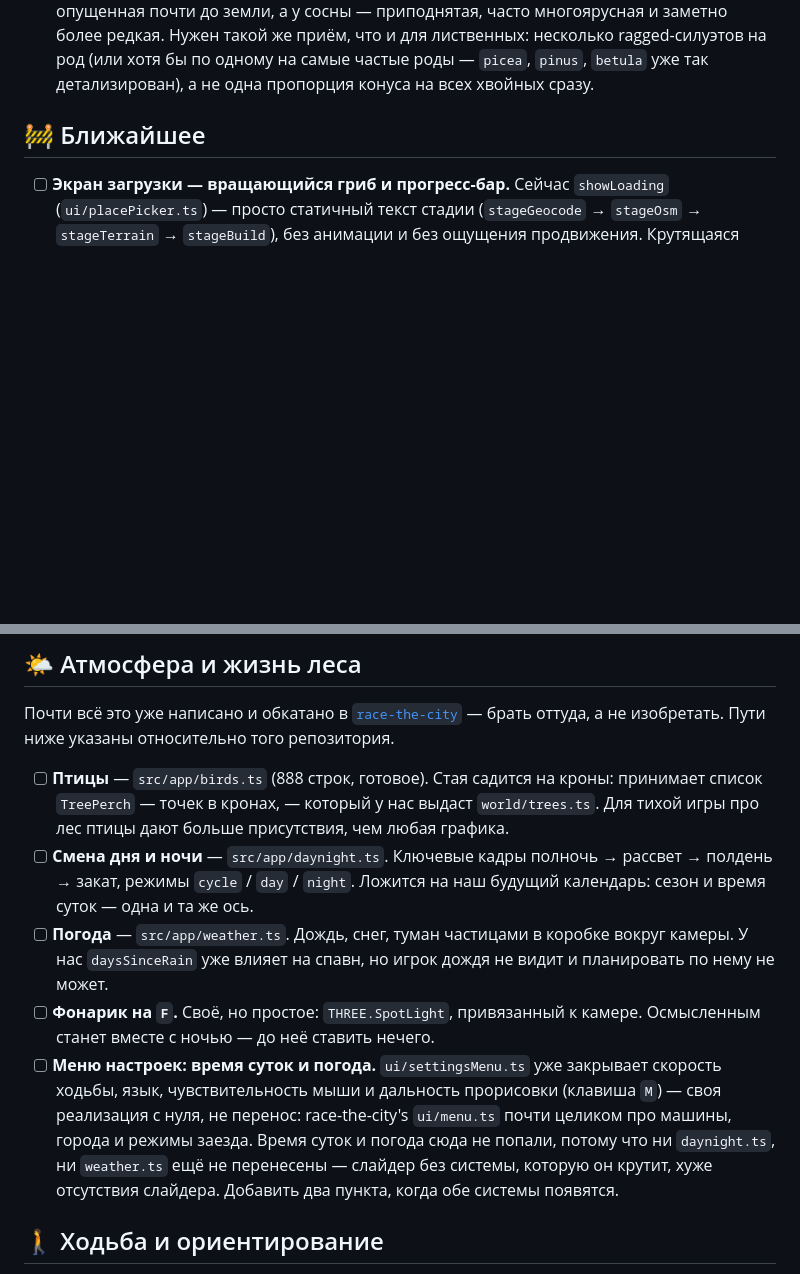
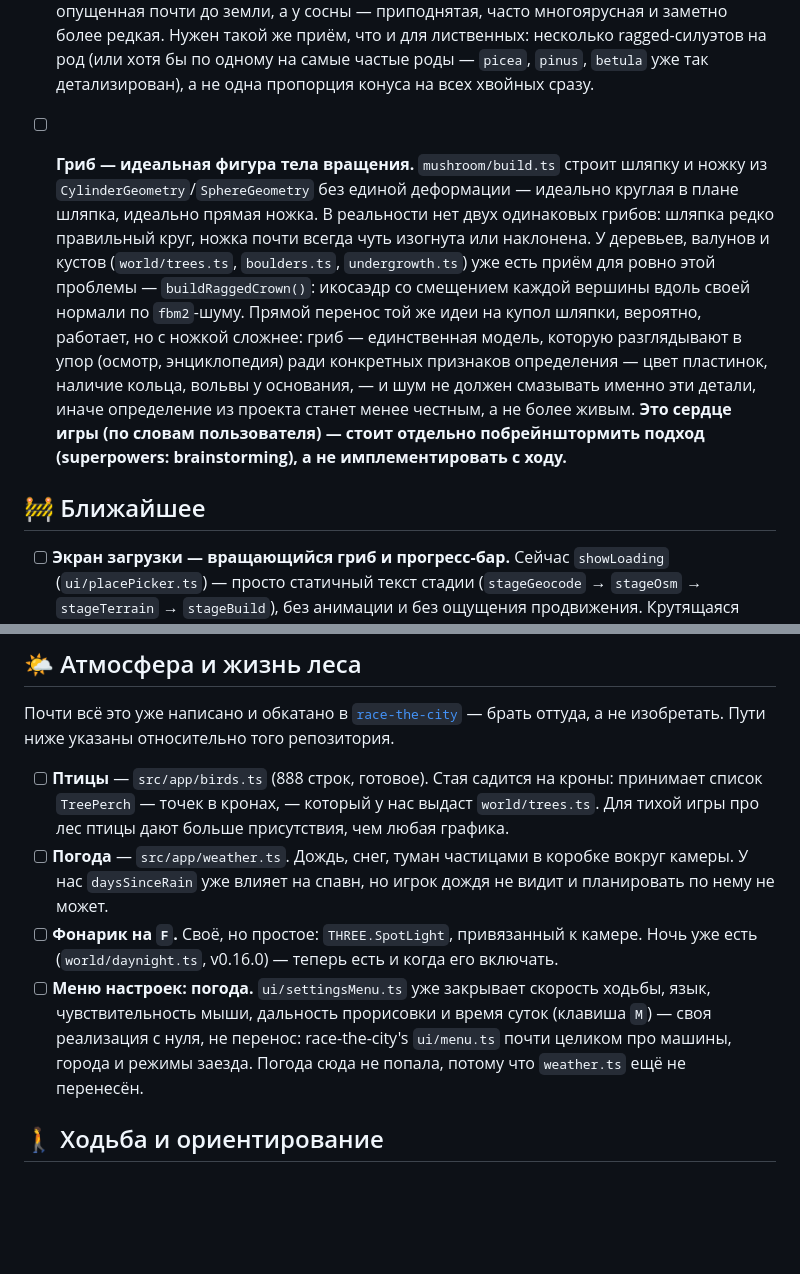
Before and after one commit to kryadov/itffm, a Markdown page: TODO.md, 2 parts joined by grey strips. Rendered like a GitHub page; blank space fills up the shorter version.

Commit message:
docs: TODO — обновить пункты после дня/ночи, добавить форму гриба
Фонарик и меню настроек: день/ночь и слайдер времени суток уже
сделаны (v0.16.0) — вычеркнуто соответствующее, фонарику больше
незачем ждать.

Новый пункт: гриб — идеальное тело вращения (правильный круг в плане
шляпки, идеально прямая ножка), тогда как деревья, валуны и кусты уже
используют шумовую деформацию (buildRaggedCrown). Помечено отдельным
брейнштормом, а не с ходу — по словам пользователя, это сердце игры, и
шум не должен смазывать признаки определения (кольцо, вольва, цвет
пластинок), которые разглядывают в упор.

Co-Authored-By: Claude Sonnet 5 <noreply@anthropic.com>
Claude-Session: https://claude.ai/code/session_019QWBXH5Wh2KH72zGgobGTz

```diff
--- a/TODO.md
+++ b/TODO.md
@@ -32,6 +32,23 @@
       лиственных: несколько ragged-силуэтов на род (или хотя бы по одному на
       самые частые роды — `picea`, `pinus`, `betula` уже так детализирован),
       а не одна пропорция конуса на всех хвойных сразу.
+
+- [ ] **Гриб — идеальная фигура тела вращения.** `mushroom/build.ts` строит
+      шляпку и ножку из `CylinderGeometry`/`SphereGeometry` без единой
+      деформации — идеально круглая в плане шляпка, идеально прямая ножка.
+      В реальности нет двух одинаковых грибов: шляпка редко правильный круг,
+      ножка почти всегда чуть изогнута или наклонена. У деревьев, валунов и
+      кустов (`world/trees.ts`, `boulders.ts`, `undergrowth.ts`) уже есть
+      приём для ровно этой проблемы — `buildRaggedCrown()`: икосаэдр со
+      смещением каждой вершины вдоль своей нормали по `fbm2`-шуму. Прямой
+      перенос той же идеи на купол шляпки, вероятно, работает, но с ножкой
+      сложнее: гриб — единственная модель, которую разглядывают в упор
+      (осмотр, энциклопедия) ради конкретных признаков определения — цвет
+      пластинок, наличие кольца, вольвы у основания, — и шум не должен
+      смазывать именно эти детали, иначе определение из проекта станет
+      менее честным, а не более живым. **Это сердце игры (по словам
+      пользователя) — стоит отдельно побрейнштормить подход (superpowers:
+      brainstorming), а не имплементировать с ходу.**
 
 ## 🚧 Ближайшее
 
@@ -70,22 +87,17 @@
       кроны: принимает список `TreePerch` — точек в кронах, — который у нас
       выдаст `world/trees.ts`. Для тихой игры про лес птицы дают больше
       присутствия, чем любая графика.
-- [ ] **Смена дня и ночи** — `src/app/daynight.ts`. Ключевые кадры полночь →
-      рассвет → полдень → закат, режимы `cycle` / `day` / `night`. Ложится на
-      наш будущий календарь: сезон и время суток — одна и та же ось.
 - [ ] **Погода** — `src/app/weather.ts`. Дождь, снег, туман частицами в коробке
       вокруг камеры. У нас `daysSinceRain` уже влияет на спавн, но игрок дождя
       не видит и планировать по нему не может.
 - [ ] **Фонарик на `F`.** Своё, но простое: `THREE.SpotLight`, привязанный к
-      камере. Осмысленным станет вместе с ночью — до неё ставить нечего.
-- [ ] **Меню настроек: время суток и погода.** `ui/settingsMenu.ts` уже
-      закрывает скорость ходьбы, язык, чувствительность мыши и дальность
-      прорисовки (клавиша `M`) — своя реализация с нуля, не перенос:
-      race-the-city's `ui/menu.ts` почти целиком про машины, города и режимы
-      заезда. Время суток и погода сюда не попали, потому что ни `daynight.ts`,
-      ни `weather.ts` ещё не перенесены — слайдер без системы, которую он
-      крутит, хуже отсутствия слайдера. Добавить два пункта, когда обе системы
-      появятся.
+      камере. Ночь уже есть (`world/daynight.ts`, v0.16.0) — теперь есть и
+      когда его включать.
+- [ ] **Меню настроек: погода.** `ui/settingsMenu.ts` уже закрывает скорость
+      ходьбы, язык, чувствительность мыши, дальность прорисовки и время
+      суток (клавиша `M`) — своя реализация с нуля, не перенос: race-the-city's
+      `ui/menu.ts` почти целиком про машины, города и режимы заезда. Погода
+      сюда не попала, потому что `weather.ts` ещё не перенесён.
 
 ## 🚶 Ходьба и ориентирование
 
```
